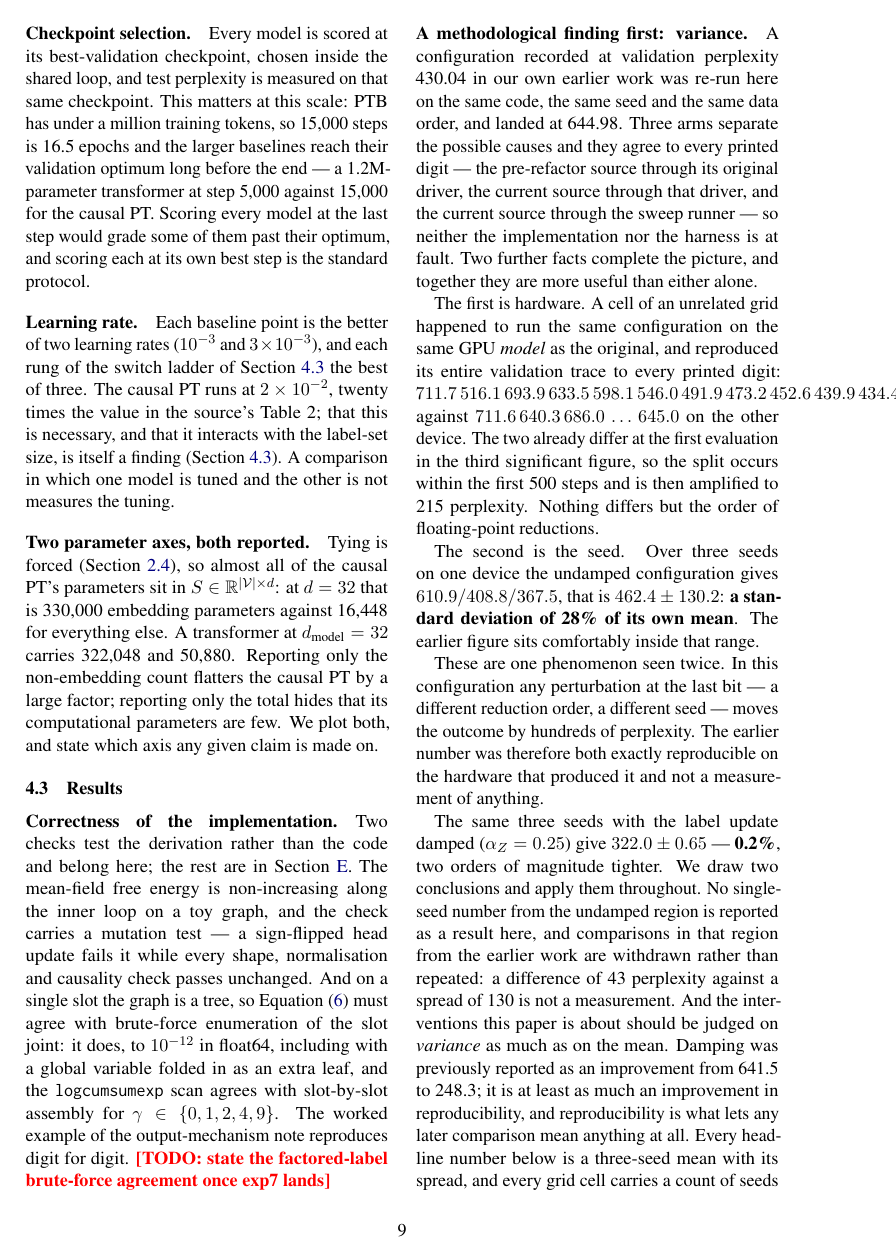
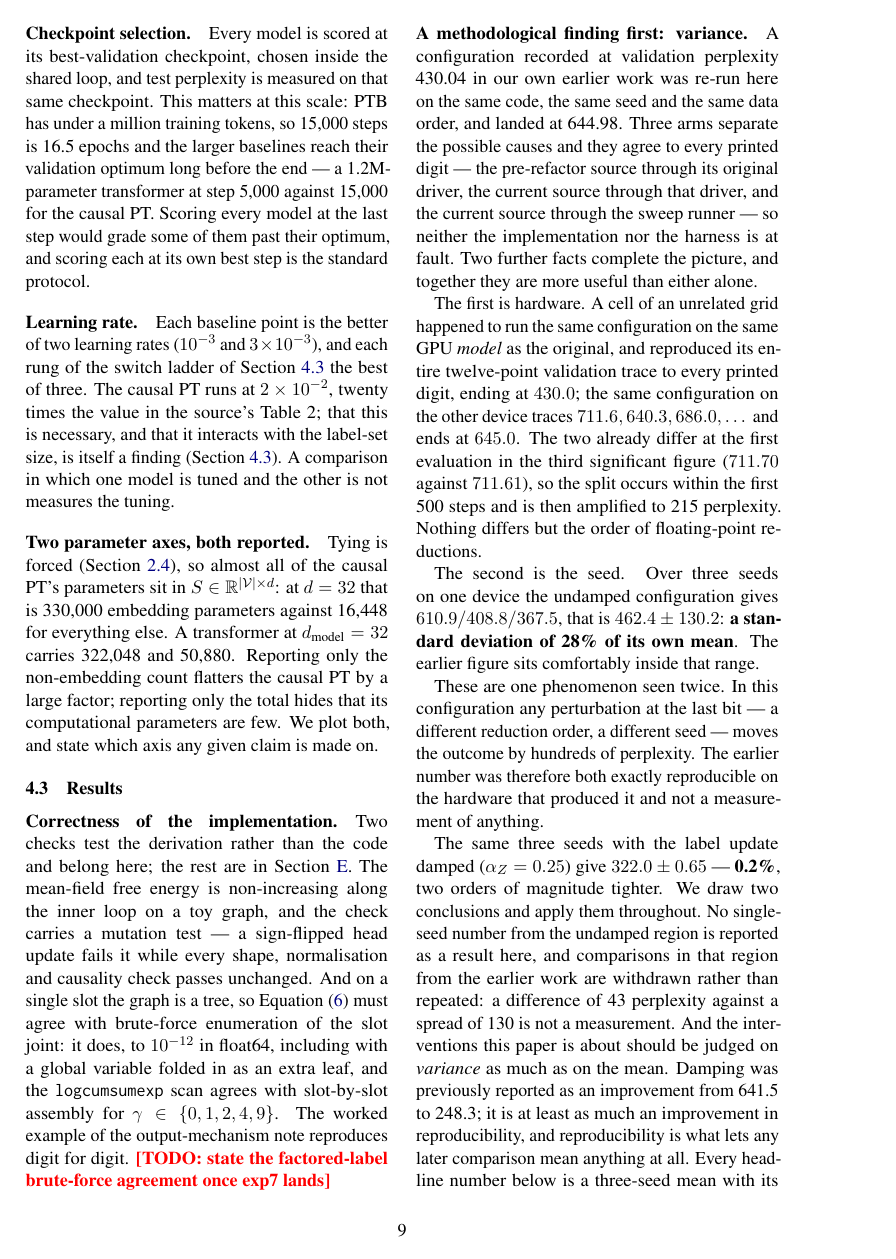
Before and after one commit to b3ly4ck/probabilistic-transformer-experiments, a LaTeX paper (paper/main.tex, which reads paper/sections/04_experiments.tex): page 9 of 28. Compiled offline with pdfLaTeX.

Commit message:
v1.6.4 [fix]: the reproduced trace overran its column
Co-Authored-By: Claude Opus 5 <noreply@anthropic.com>

```diff
--- a/paper/sections/04_experiments.tex
+++ b/paper/sections/04_experiments.tex
@@ -102,12 +102,12 @@ through the sweep runner --- so neither the implementation nor the harness is at
 further facts complete the picture, and together they are more useful than either alone.
 
 The first is hardware. A cell of an unrelated grid happened to run the same configuration on the
-same GPU \emph{model} as the original, and reproduced its entire validation trace to every
-printed digit: $711.7\,516.1\,693.9\,633.5\,598.1\,546.0\,491.9\,473.2\,452.6\,439.9\,434.4\,430.0$,
-against $711.6\,640.3\,686.0\,\dots\,645.0$ on the other device. The two already differ at the
-first evaluation in the third significant figure, so the split occurs within the first 500 steps
-and is then amplified to 215 perplexity. Nothing differs but the order of floating-point
-reductions.
+same GPU \emph{model} as the original, and reproduced its entire twelve-point validation trace
+to every printed digit, ending at $430.0$; the same configuration on the other device traces
+$711.6, 640.3, 686.0, \dots$ and ends at $645.0$. The two already differ at the first evaluation
+in the third significant figure ($711.70$ against $711.61$), so the split occurs within the first
+500 steps and is then amplified to 215 perplexity. Nothing differs but the order of
+floating-point reductions.
 
 The second is the seed. Over three seeds on one device the undamped configuration gives
 $610.9 / 408.8 / 367.5$, that is $462.4 \pm 130.2$: \textbf{a standard deviation of 28\% of its
```
Also changed, not shown: 1 other file.
